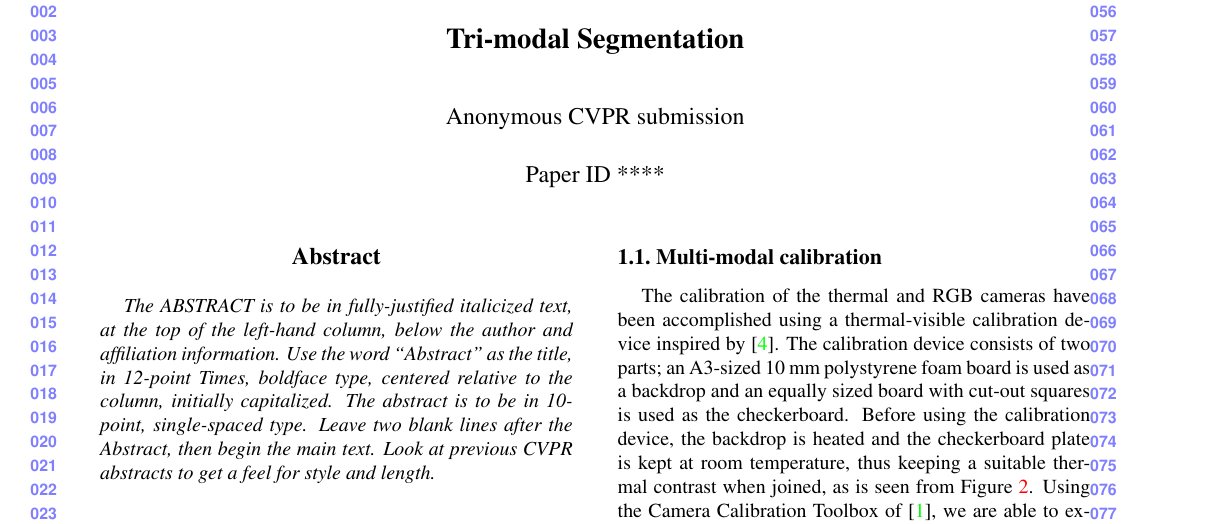
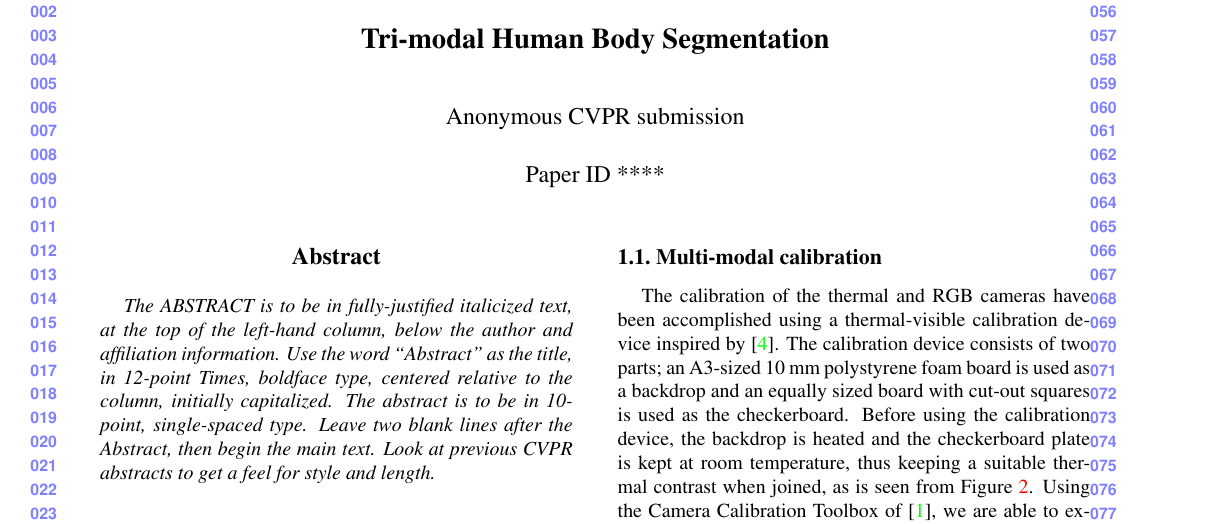
Before and after one commit to aclapes/palmero2014trimodal, a LaTeX paper (triModalSegmentation.tex): part of page 1 of 3, cut so that both start at the same text. Compiled offline with pdfLaTeX.

Commit message:
title changed from 'Trimodal Segmentation' to 'Trimodal Human Body Segmentation'

```diff
--- a/triModalSegmentation.tex
+++ b/triModalSegmentation.tex
@@ -53,7 +53,7 @@
 \begin{document}
 
 %%%%%%%%% TITLE
-\title{Tri-modal Segmentation}
+\title{Tri-modal Human Body Segmentation}
 
 \author{Chris Bahnsen, Andreas Møgelmose, Thomas B. Moeslund\\
 Aalborg University\\
```
Also changed, not shown: 1 other file.
